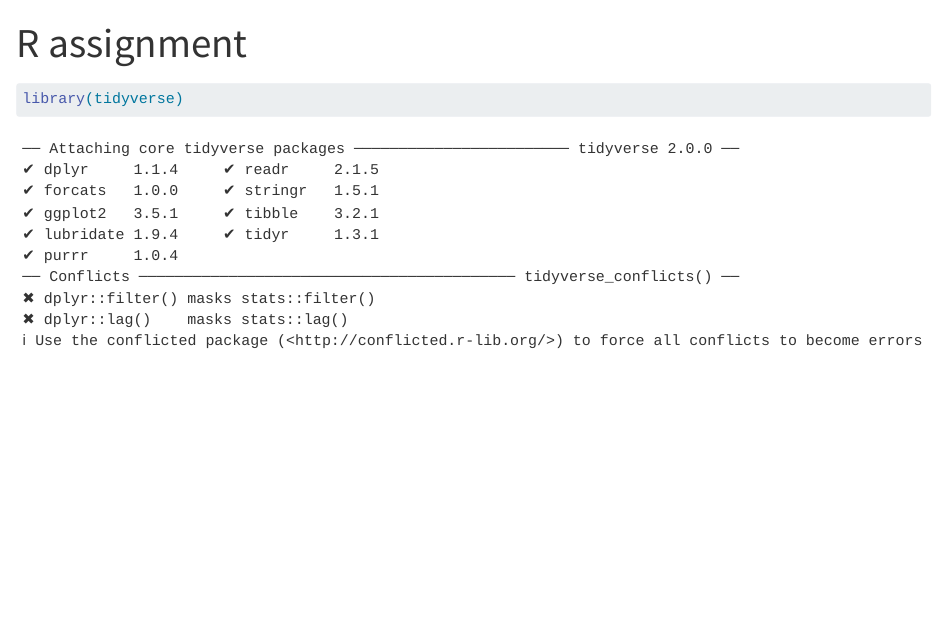
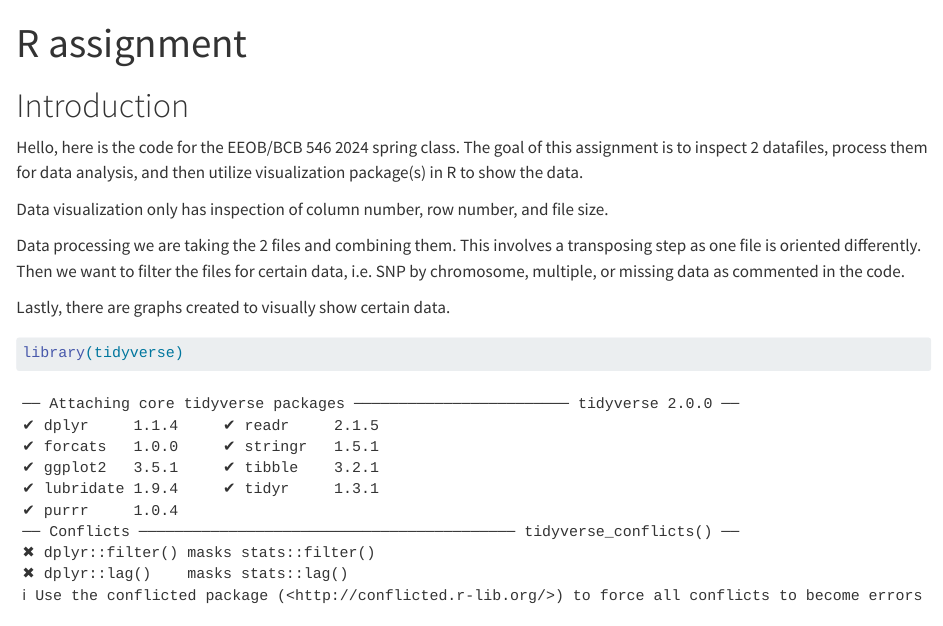
Before and after one commit to dtbun/R-assignment-, a Quarto document (Rassignment DTB.qmd): the page in a window 1100 px wide, from its top. Rendered offline with R 4.5, knitr and Pandoc in place of Quarto, with nearby package versions; some code elsewhere in the file could not run offline; long lines of code are wrapped.

Commit message:
added information about the code in INTRODUCTION before code block and cleaned up code as per comments

````diff
--- a/Rassignment DTB.qmd
+++ b/Rassignment DTB.qmd
@@ -4,6 +4,16 @@ Authour: Daniel Bun
 format: html
 editor: visual
 ---
+
+# Introduction
+
+Hello, here is the code for the EEOB/BCB 546 2024 spring class. The goal of this assignment is to inspect 2 datafiles, process them for data analysis, and then utilize visualization package(s) in R to show the data.
+
+Data visualization only has inspection of column number, row number, and file size.
+
+Data processing we are taking the 2 files and combining them. This involves a transposing step as one file is oriented differently. Then we want to filter the files for certain data, i.e. SNP by chromosome, multiple, or missing data as commented in the code.
+
+Lastly, there are graphs created to visually show certain data.
 
 ```{r}
 library(tidyverse)
````
Also changed, not shown: Rassignment DTB.qmd (1 more changed lines).
